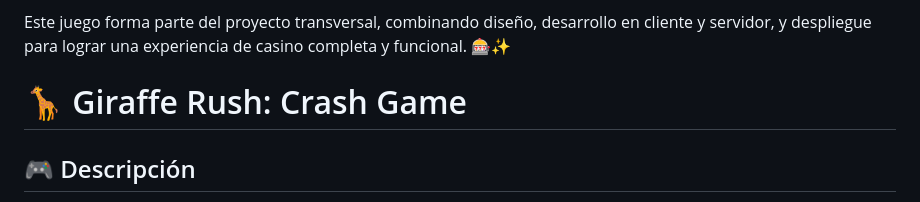
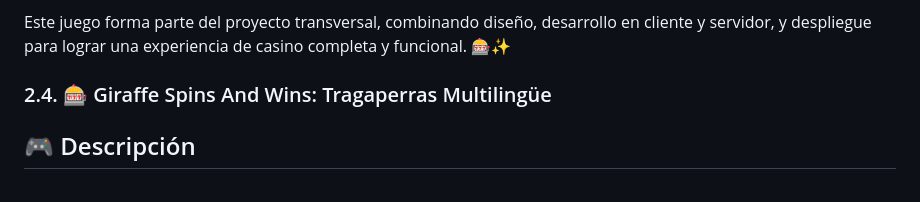
Before and after one commit to DiegoArroyo04/GiraffeRoyale, a Markdown page: README.md, the part around the change. Rendered like a GitHub page.

```diff
--- a/README.md
+++ b/README.md
@@ -125,7 +125,7 @@ Entre sus características destacan:
 Este juego forma parte del proyecto transversal, combinando diseño, desarrollo en cliente y servidor, y despliegue para lograr una experiencia de casino completa y funcional. 🎰✨
 
 
-# 🦒 Giraffe Rush: Crash Game
+### 2.4. 🎰 Giraffe Spins And Wins: Tragaperras Multilingüe
 
 ## 🎮 Descripción
 
```
